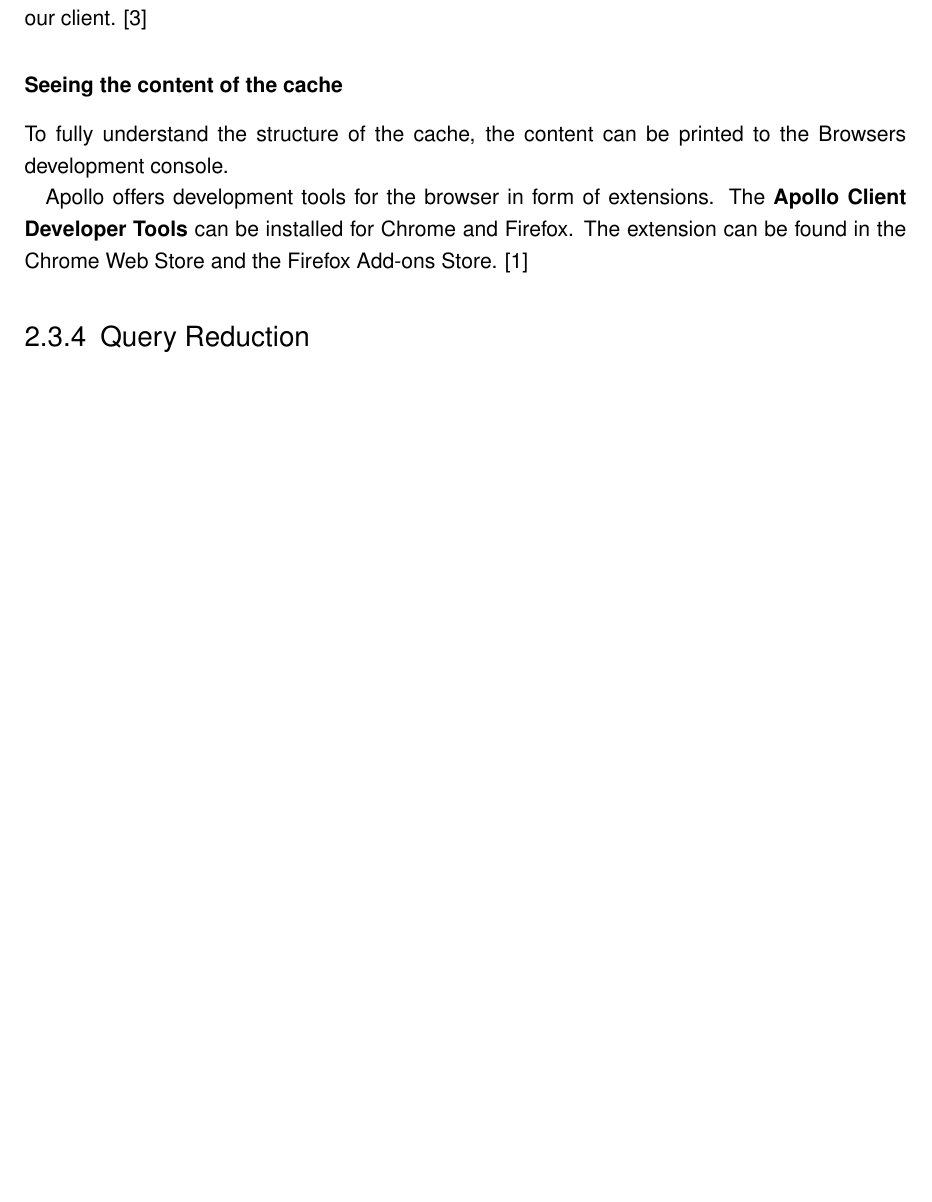
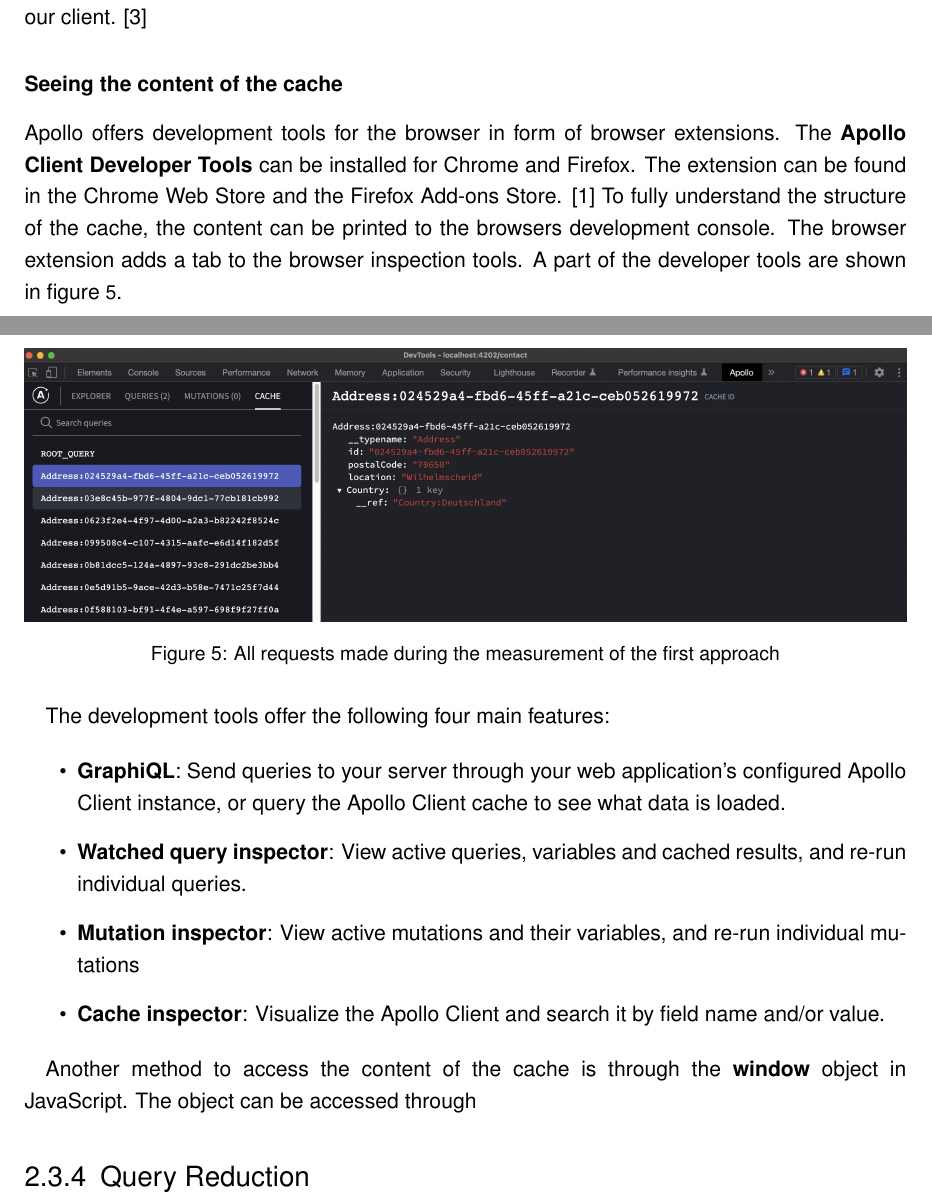
Before and after one commit to FlorianMold/master-thesis-graphql, a LaTeX thesis (index.tex, which reads chapters/background/graphql/apollo-client-server.tex): part of page 24 of 56 before the commit and two parts of pages 25 and 26 of 58 after it, the two joined at a grey line, cut so that both start at the same text, the shorter picture padded with empty space. Compiled offline with pdfLaTeX; an older LaTeX class or package is replaced by its successor.

Commit message:
docs(background/graphql): add section about apollo dev-tools

```diff
--- a/chapters/background/graphql/apollo-client-server.tex
+++ b/chapters/background/graphql/apollo-client-server.tex
@@ -332,5 +369,30 @@
 \subsubsection{Seeing the content of the cache}
 
-To fully understand the structure of the cache, the content can be printed to the Browsers development console.
+Apollo offers development tools for the browser in form of browser extensions. The \textbf{Apollo Client Developer Tools} can be installed for Chrome and Firefox. The extension can be found in the Chrome Web Store and the Firefox Add-ons Store. \cite{misc:-:apollo-developer-tools} To fully understand the structure of the cache, the content can be printed to the browsers development console. The browser extension adds a tab to the browser inspection tools. A part of the developer tools are shown in figure \ref{fig:background:apollo:apollo-dev-tools}.
 
-Apollo offers development tools for the browser in form of extensions. The \textbf{Apollo Client Developer Tools} can be installed for Chrome and Firefox. The extension can be found in the Chrome Web Store and the Firefox Add-ons Store. \cite{misc:-:apollo-developer-tools}
+\ifshowImages
+  \begin{figure}[H]
+  \centering
+  \includegraphics[width=1\linewidth]{images/background/apollo/apollo-dev-tools.jpeg}
+  \caption{All requests made during the measurement of the first approach}\label{fig:background:apollo:apollo-dev-tools}
+  \end{figure}
+\fi
+
+The development tools offer the following four main features:
+
+\begin{itemize}
+  \item \textbf{GraphiQL}: Send queries to your server through your web application's configured Apollo Client instance, or query the Apollo Client cache to see what data is loaded.
+  \item \textbf{Watched query inspector}: View active queries, variables and cached results, and re-run individual queries.
+  \item \textbf{Mutation inspector}: View active mutations and their variables, and re-run individual mutations
+  \item \textbf{Cache inspector}: Visualize the Apollo Client and search it by field name and/or value.
+\end{itemize}
+
+Another method to access the content of the cache is through the \textbf{window} object in JavaScript. The object can be accessed through \textbf{window.\_\_APOLLO\_CLIENT\_\_.cache.extract(\)\}.
+
+\ifshowImages
+  \begin{figure}[H]
+  \centering
+  \includegraphics[width=1\linewidth]{images/background/apollo/apollo-cache-browser-window.jpeg}
+  \caption{All requests made during the measurement of the first approach}\label{fig:background:apollo:apollo-cache-browser-window}
+  \end{figure}
+\fi
```
Also changed, not shown: chapters/applied-methods.tex (+2 -0 lines), images/background/apollo/apollo-cache-browser-window.jpeg (added), images/background/apollo/apollo-dev-tools.jpeg (added), chapters/background/graphql/apollo-client-server.tex (41 more changed lines).
